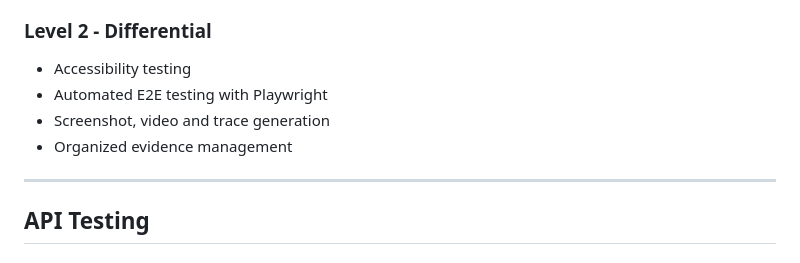
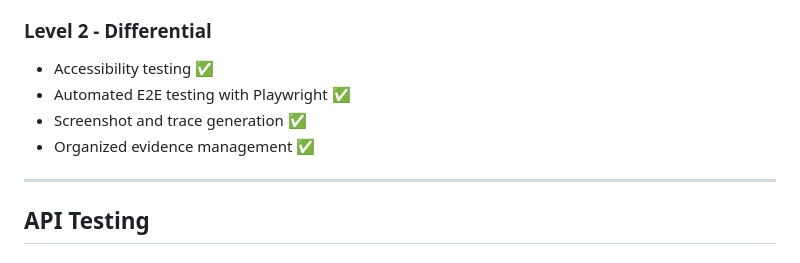
Before and after one commit to torga/qa-e2e-api-challenge, a Markdown page: README.md, the part around the change. Drawn GitHub-style.

```diff
--- a/README.md
+++ b/README.md
@@ -55,10 +55,10 @@ https://restful-booker.herokuapp.com/
 
 ### Level 2 - Differential
 
-- Accessibility testing
-- Automated E2E testing with Playwright
-- Screenshot, video and trace generation
-- Organized evidence management
+- Accessibility testing ✅
+- Automated E2E testing with Playwright ✅
+- Screenshot and trace generation ✅
+- Organized evidence management ✅
 
 ---
 
```
